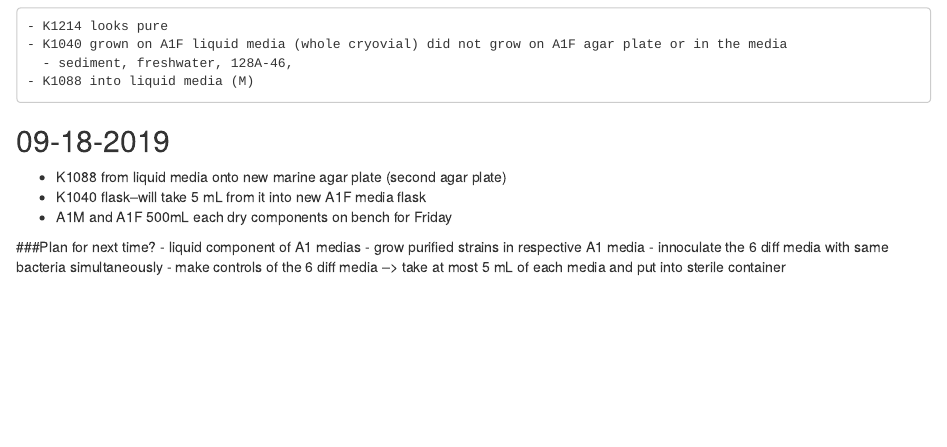
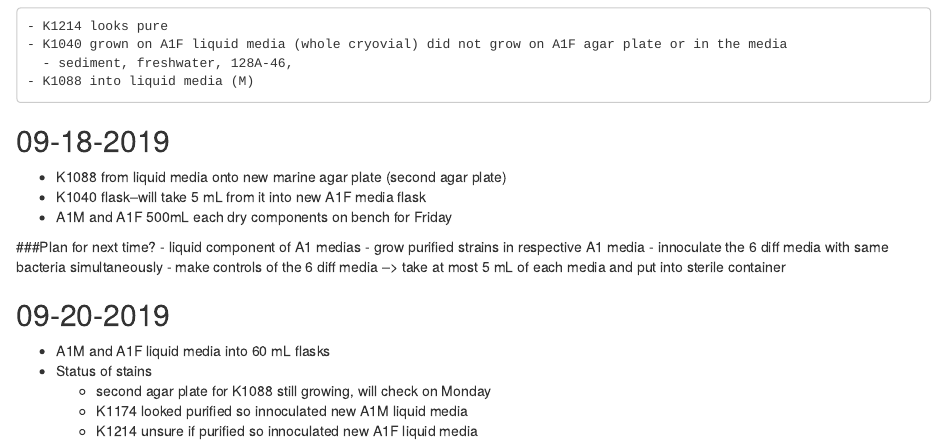
Before and after one commit to ckang30/LabNotebook, an R Markdown document (book/2019_08.Rmd): the page in a window 1100 px wide, from 2280 px down. Rendered offline with R 4.5, knitr and Pandoc, with nearby package versions.

Commit message:
lab update 09-20-2019

```diff
--- a/book/2019_08.Rmd
+++ b/book/2019_08.Rmd
@@ -128,3 +128,10 @@ Check this table may not be right
   - grow purified strains in respective A1 media
   - innoculate the 6 diff media with same bacteria simultaneously
   - make controls of the 6 diff media --> take at most 5 mL of each media and put into sterile container
+
+## 09-20-2019
+  - A1M and A1F liquid media into 60 mL flasks
+  - Status of stains
+    - second agar plate for K1088 still growing, will check on Monday
+    - K1174 looked purified so innoculated new A1M liquid media
+    - K1214 unsure if purified so innoculated new A1F liquid media
```
Also changed, not shown: book/2019_08.html.
